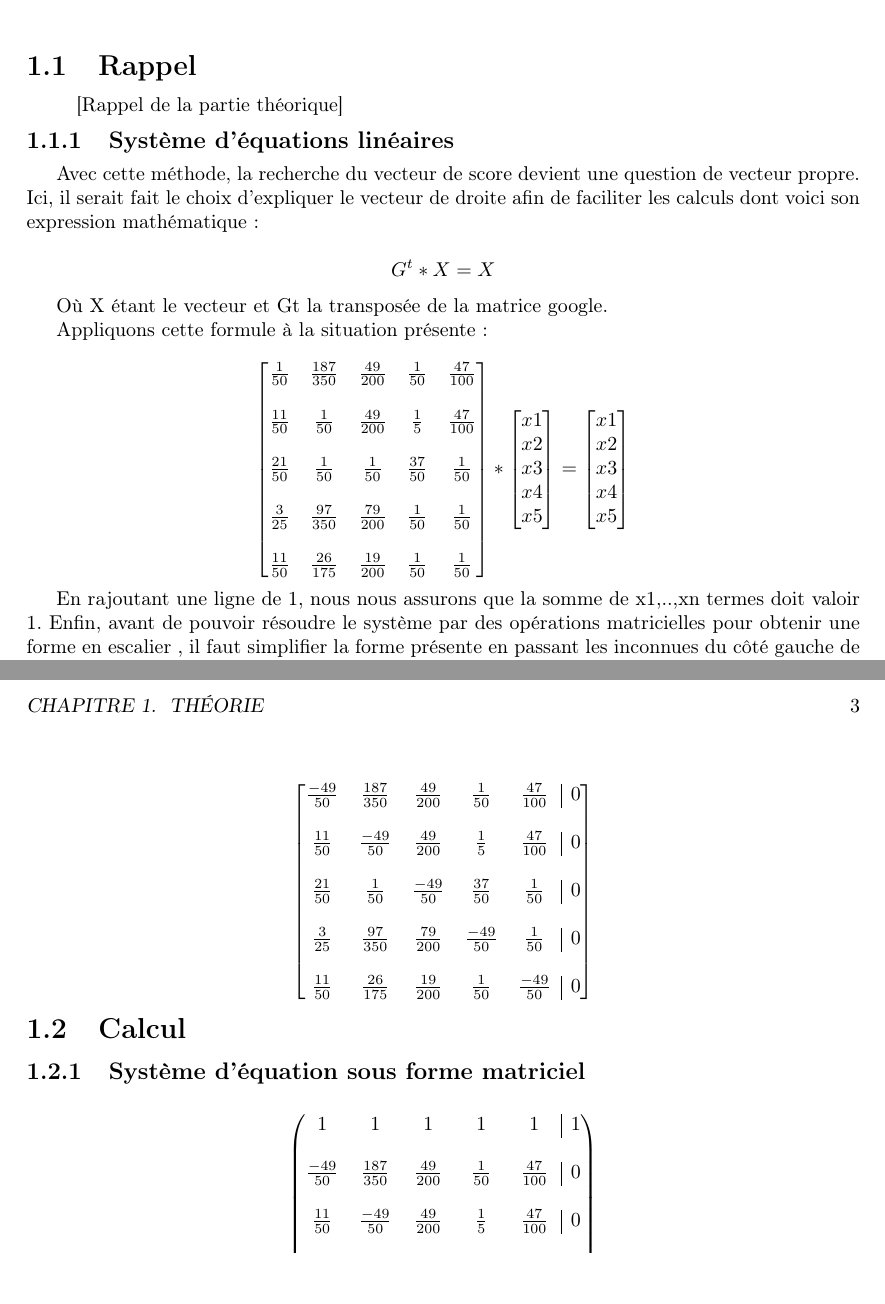
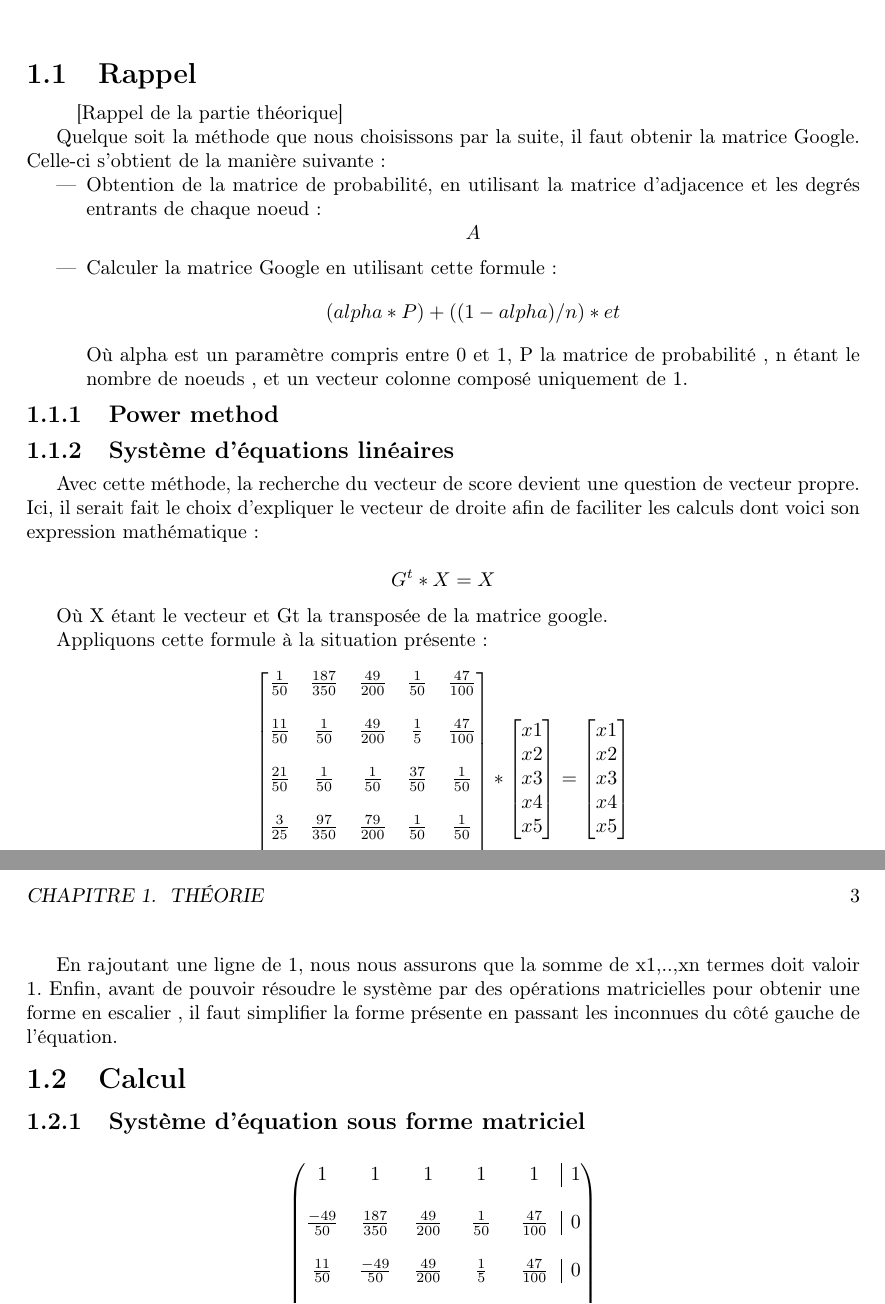
Before and after one commit to jy95/pageRank, a LaTeX document (PageRank Report.tex): two parts of pages 3 and 4 of 7, joined at a grey line, cut so that both start at the same text. Compiled offline with pdfLaTeX; the source files are stored in an older character set and shown here as Unicode.

Commit message:
Rapport (en cours)

```diff
--- a/PageRank Report.tex
+++ b/PageRank Report.tex
@@ -3,7 +3,7 @@
 \usepackage[latin1]{inputenc}
 \usepackage[T1]{fontenc}
 \usepackage{geometry} %marges
-\usepackage[francais]{babel}
+\usepackage[french]{babel}
 \usepackage{graphicx}
 \usepackage{verbatim}
 \usepackage{listings} %affichage du code
@@ -35,6 +35,28 @@
 \paragraph{}
 [Rappel de la partie théorique]
 
+% Un rappel théorique expliquant brièvement comment calculer le vecteur de scores PageRank
+Quelque soit la méthode que nous choisissons par la suite, il faut obtenir
+la matrice Google. Celle-ci s'obtient de la manière suivante :
+\begin{itemize}
+	\item Obtention de la matrice de probabilité, en utilisant la matrice d'adjacence et les degrés entrants de chaque noeud :
+	% TODO A finir
+	\[
+		A
+	\]
+	\item Calculer la matrice Google en utilisant cette formule :
+	\[
+		(alpha*P)+((1-alpha)/n)*et
+	\]
+	Où alpha est un paramètre compris entre 0 et 1, P la matrice de probabilité , n étant le nombre de noeuds , et un vecteur colonne composé uniquement de 1.
+\end{itemize}
+
+% TODO power method : à faire
+\subsection{Power method}
+
+% TODO de quoi t'aider
+
+% partie complete normalement
 \subsection{Système d'équations linéaires}
 
 Avec cette méthode, la recherche du vecteur de score devient une question de vecteur propre. Ici, il serait fait le choix d'expliquer le vecteur de droite afin de faciliter les calculs dont voici son expression mathématique :
@@ -75,15 +97,16 @@ x5		\\
 
 En rajoutant une ligne de 1, nous nous assurons que la somme de x1,..,xn termes doit valoir 1. Enfin, avant de pouvoir résoudre le système par des opérations matricielles pour obtenir une forme en escalier , il faut simplifier la forme présente en passant les inconnues du côté gauche de l'équation.
 
-\[
-\begin{bmatrix}[ccccc|c]
-\frac{-49}{50} & \frac{187}{350} & \frac{49}{200} & \frac{1}{50} & \frac{47}{100} & 0\\ \\
-\frac{11}{50} & \frac{-49}{50} & \frac{49}{200} & \frac{1}{5} & \frac{47}{100} & 0\\ \\
-\frac{21}{50} & \frac{1}{50} & \frac{-49}{50} & \frac{37}{50} & \frac{1}{50} & 0 \\ \\
-\frac{3}{25} & \frac{97}{350} & \frac{79}{200} & \frac{-49}{50} & \frac{1}{50} & 0 \\ \\
-\frac{11}{50} & \frac{26}{175} & \frac{19}{200} & \frac{1}{50} & \frac{-49}{50} & 0
-\end{bmatrix}
-\]
+% Pas utile de dupliquer ce qui est mis dans le point calcul
+%\[
+%\begin{bmatrix}[ccccc|c]
+%\frac{-49}{50} & \frac{187}{350} & \frac{49}{200} & \frac{1}{50} & \frac{47}{100} & 0\\ \\
+%\frac{11}{50} & \frac{-49}{50} & \frac{49}{200} & \frac{1}{5} & \frac{47}{100} & 0\\ \\
+%\frac{21}{50} & \frac{1}{50} & \frac{-49}{50} & \frac{37}{50} & \frac{1}{50} & 0 \\ \\
+%\frac{3}{25} & \frac{97}{350} & \frac{79}{200} & \frac{-49}{50} & \frac{1}{50} & 0 \\ \\
+%\frac{11}{50} & \frac{26}{175} & \frac{19}{200} & \frac{1}{50} & \frac{-49}{50} & 0
+%\end{bmatrix}
+%\]
 
 \section{Calcul}
 \subsection{Système d'équation sous forme matriciel}
```
Also changed, not shown: PageRank Report.pdf, PageRank Report.tex (3 more changed lines), 1 other file.
